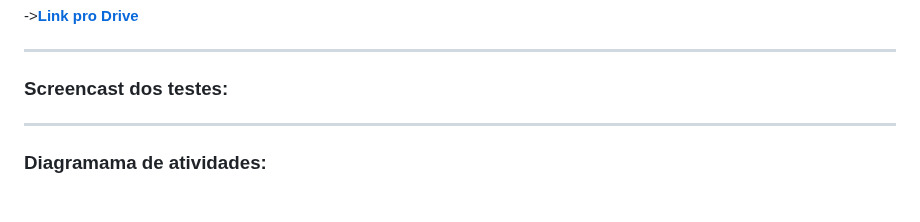
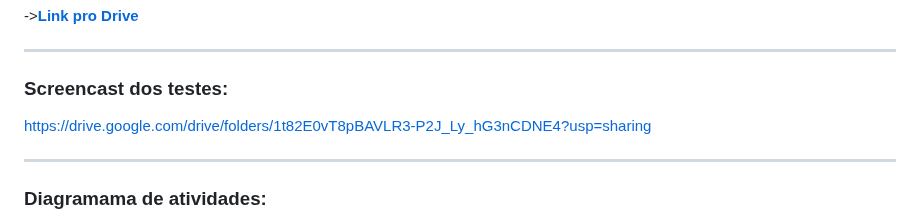
Before and after one commit to xjuveri/Projetos2, a Markdown page: README.md, the part around the change. GitHub-like rendering.

```diff
--- a/README.md
+++ b/README.md
@@ -97,6 +97,7 @@ https://drive.google.com/file/d/1B__CBZwG-XnmUzlgwUpb7uE_e1MobSsh/view
 <hr>
 
 ### Screencast dos testes:
+https://drive.google.com/drive/folders/1t82E0vT8pBAVLR3-P2J_Ly_hG3nCDNE4?usp=sharing
 <hr>
 
 ### Diagramama de atividades:
```
